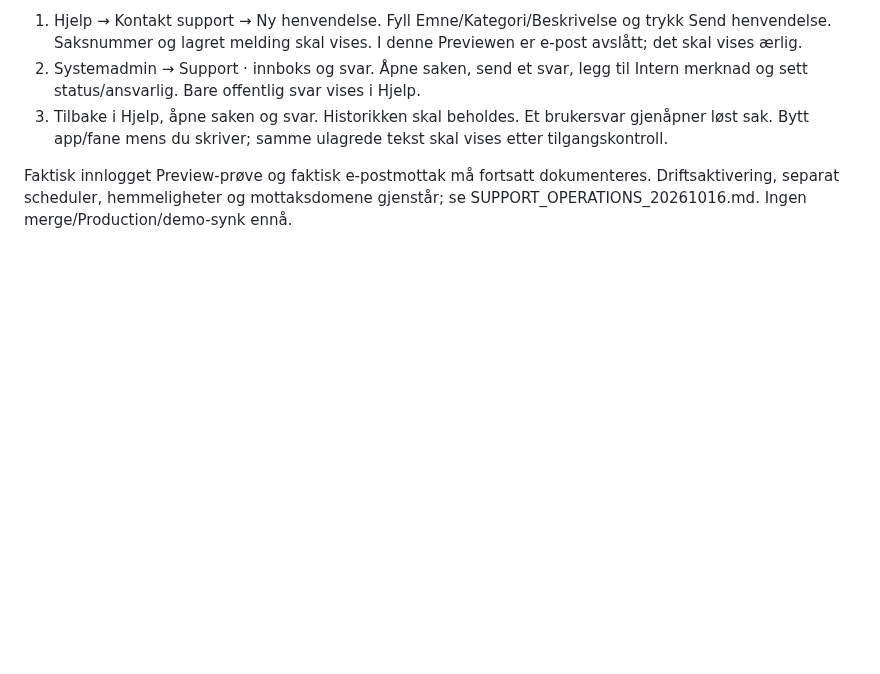
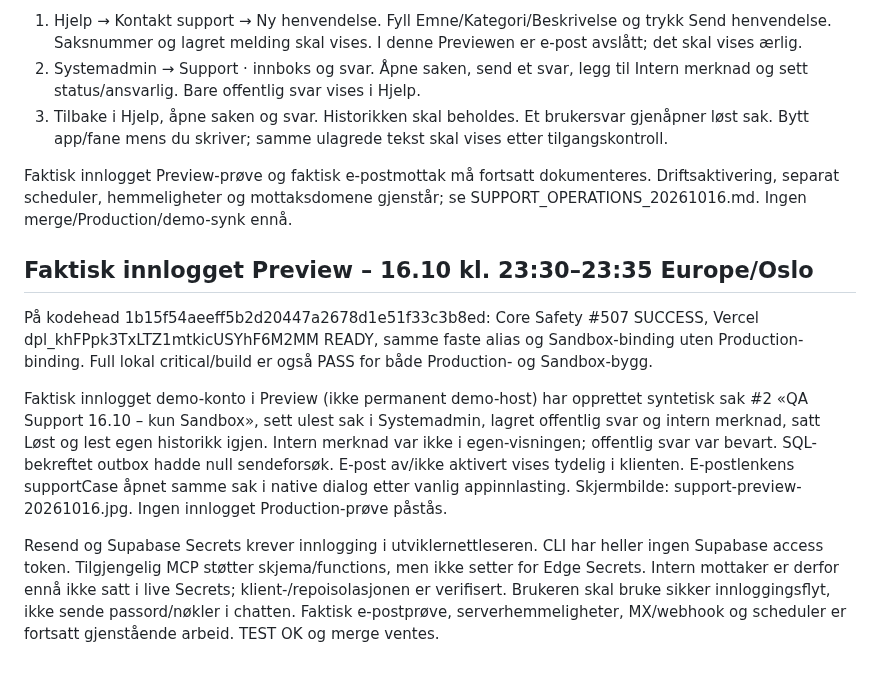
Before and after one commit to ExpoProffsenter/expo-proffdok, a Markdown page: docs/qa/SUPPORT_20261016.md, the part around the change. GitHub-like rendering; blank space fills up the shorter version.

Commit message:
Document live support Preview QA and remaining mail activation

```diff
--- a/docs/qa/SUPPORT_20261016.md
+++ b/docs/qa/SUPPORT_20261016.md
@@ -77,3 +77,26 @@ https://expo-proffdok-git-fix-company-admin-scope-20261015-ringside.vercel.app/
 Faktisk innlogget Preview-prøve og faktisk e-postmottak må fortsatt dokumenteres.
 Driftsaktivering, separat scheduler, hemmeligheter og mottaksdomene gjenstår;
 se SUPPORT_OPERATIONS_20261016.md. Ingen merge/Production/demo-synk ennå.
+
+
+## Faktisk innlogget Preview – 16.10 kl. 23:30–23:35 Europe/Oslo
+
+På kodehead 1b15f54aeeff5b2d20447a2678d1e51f33c3b8ed:
+Core Safety #507 SUCCESS, Vercel dpl_khFPpk3TxLTZ1mtkicUSYhF6M2MM READY,
+samme faste alias og Sandbox-binding uten Production-binding.
+Full lokal critical/build er også PASS for både Production- og Sandbox-bygg.
+
+Faktisk innlogget demo-konto i Preview (ikke permanent demo-host) har opprettet
+syntetisk sak #2 «QA Support 16.10 – kun Sandbox», sett ulest sak i Systemadmin,
+lagret offentlig svar og intern merknad, satt Løst og lest egen historikk igjen.
+Intern merknad var ikke i egen-visningen; offentlig svar var bevart. SQL-bekreftet
+outbox hadde null sendeforsøk. E-post av/ikke aktivert vises tydelig i klienten.
+E-postlenkens supportCase åpnet samme sak i native dialog etter vanlig appinnlasting.
+Skjermbilde: support-preview-20261016.jpg. Ingen innlogget Production-prøve påstås.
+
+Resend og Supabase Secrets krever innlogging i utviklernettleseren. CLI har heller
+ingen Supabase access token. Tilgjengelig MCP støtter skjema/functions, men ikke
+setter for Edge Secrets. Intern mottaker er derfor ennå ikke satt i live Secrets;
+klient-/repoisolasjonen er verifisert. Brukeren skal bruke sikker innloggingsflyt,
+ikke sende passord/nøkler i chatten. Faktisk e-postprøve, serverhemmeligheter,
+MX/webhook og scheduler er fortsatt gjenstående arbeid. TEST OK og merge ventes.
```
Also changed, not shown: docs/qa/support-preview-20261016.jpg (added).
